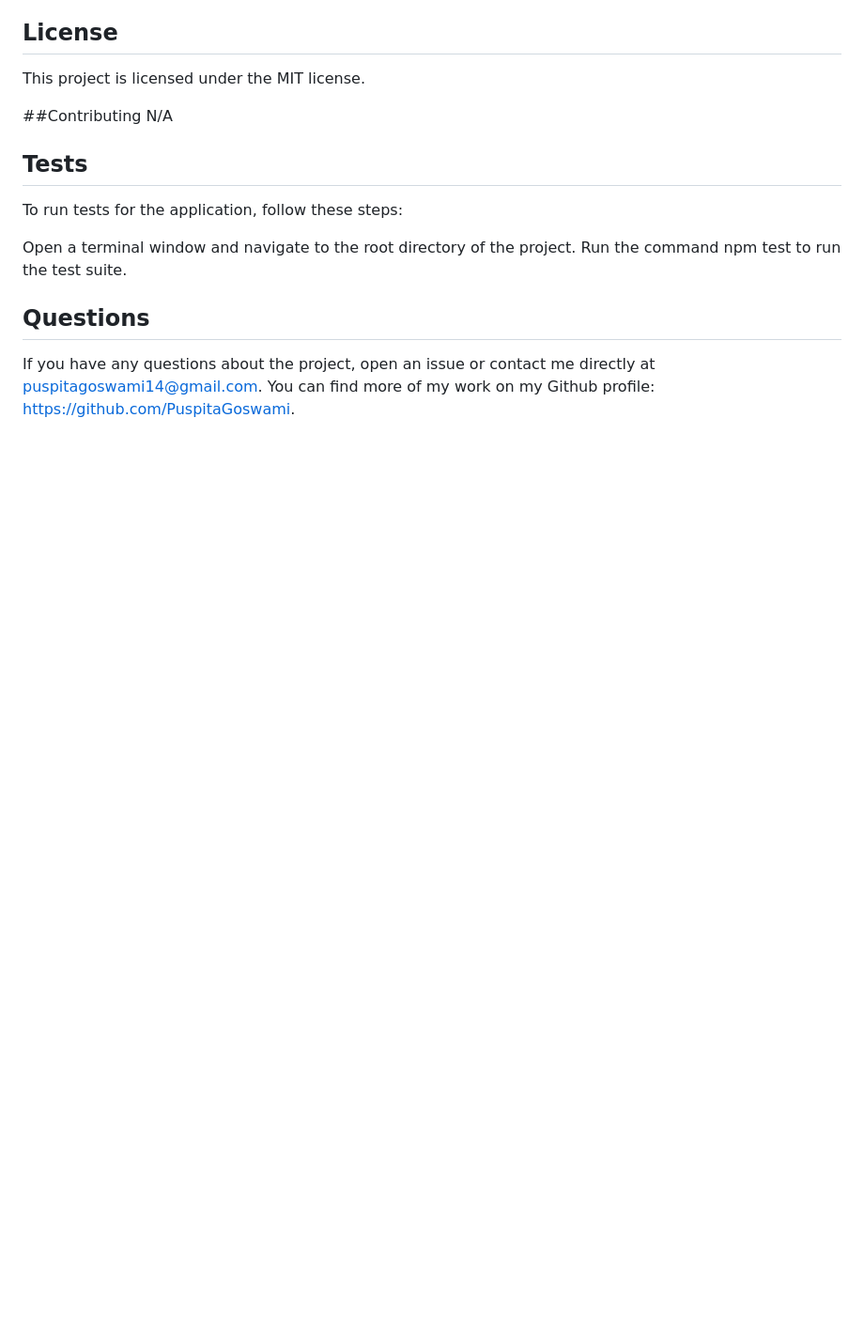
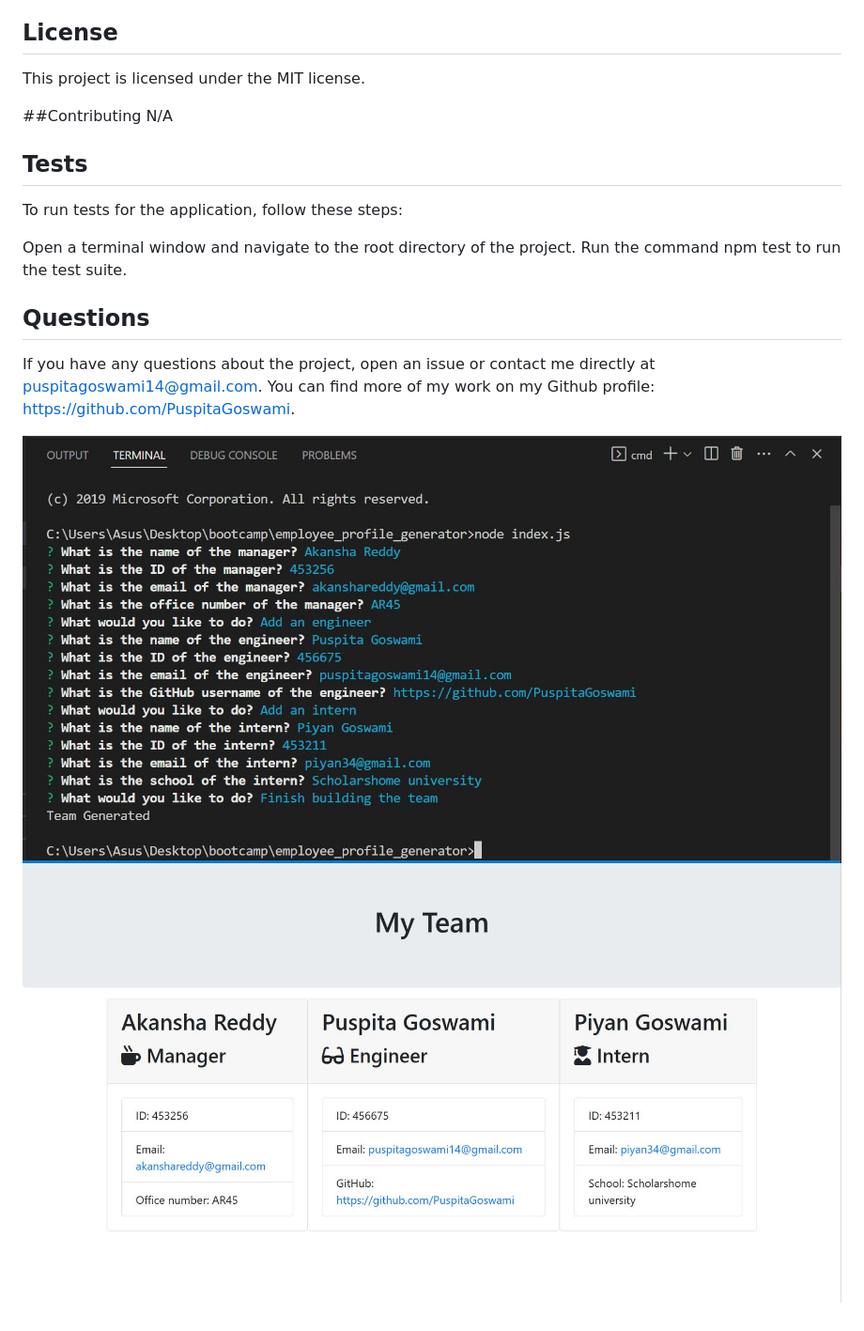
Before and after one commit to PuspitaGoswami/employee_profile_generator, a Markdown page: README.md, the part around the change printed below. Shown: that part at 94% size. Rendered like a GitHub page; pictures changed too: images/s1.JPG (added), images/s2.JPG (added); blank space fills up the shorter version.

Commit message:
Add Screen shots in readme

```diff
--- a/README.md
+++ b/README.md
@@ -42,3 +41,6 @@ Run the command npm test to run the test suite.
 
 ## Questions
 If you have any questions about the project, open an issue or contact me directly at puspitagoswami14@gmail.com. You can find more of my work on my Github profile: https://github.com/PuspitaGoswami.
+
+![Commandline Screenshot](images/s1.JPG)
+![Browser screenshot](images/s2.JPG)
```
Also changed, not shown: other parts of README.md (+0 -1 lines), 1 other file.
